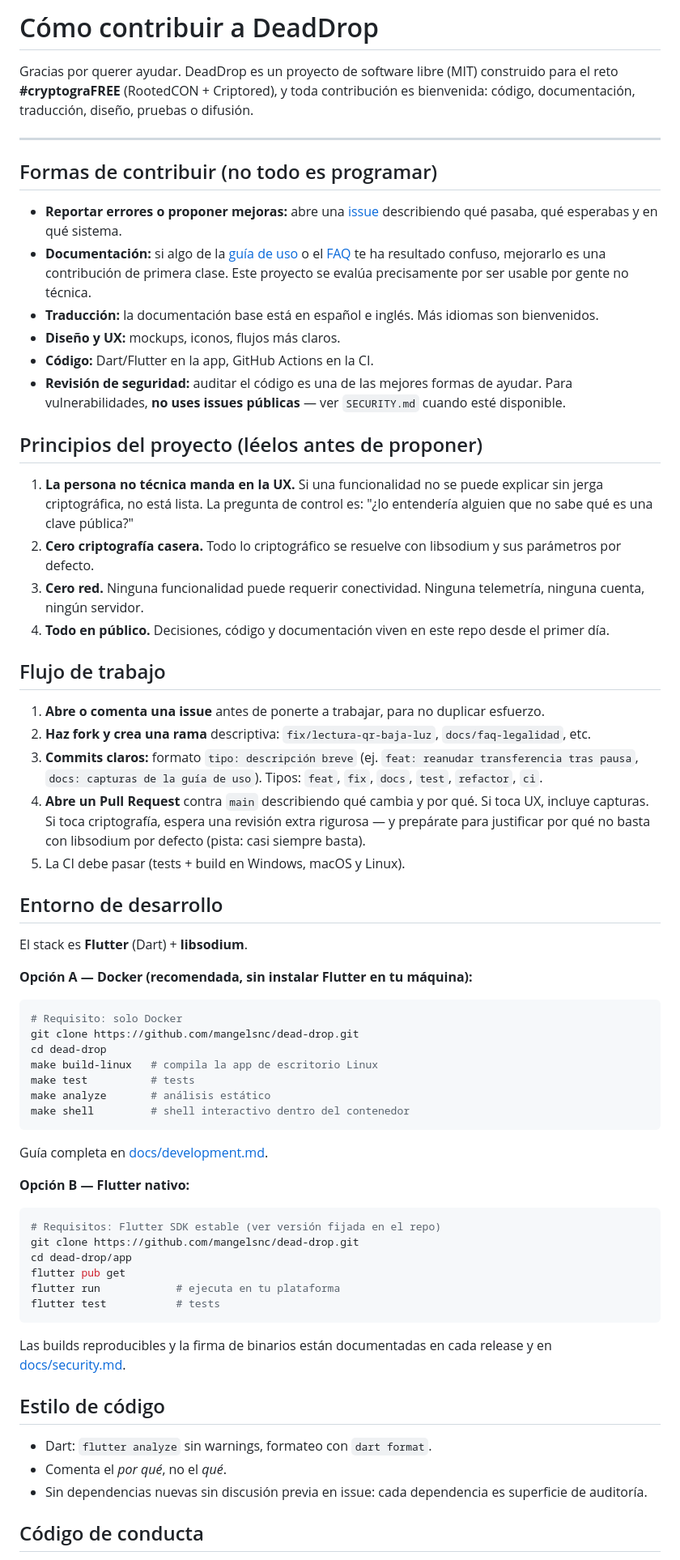
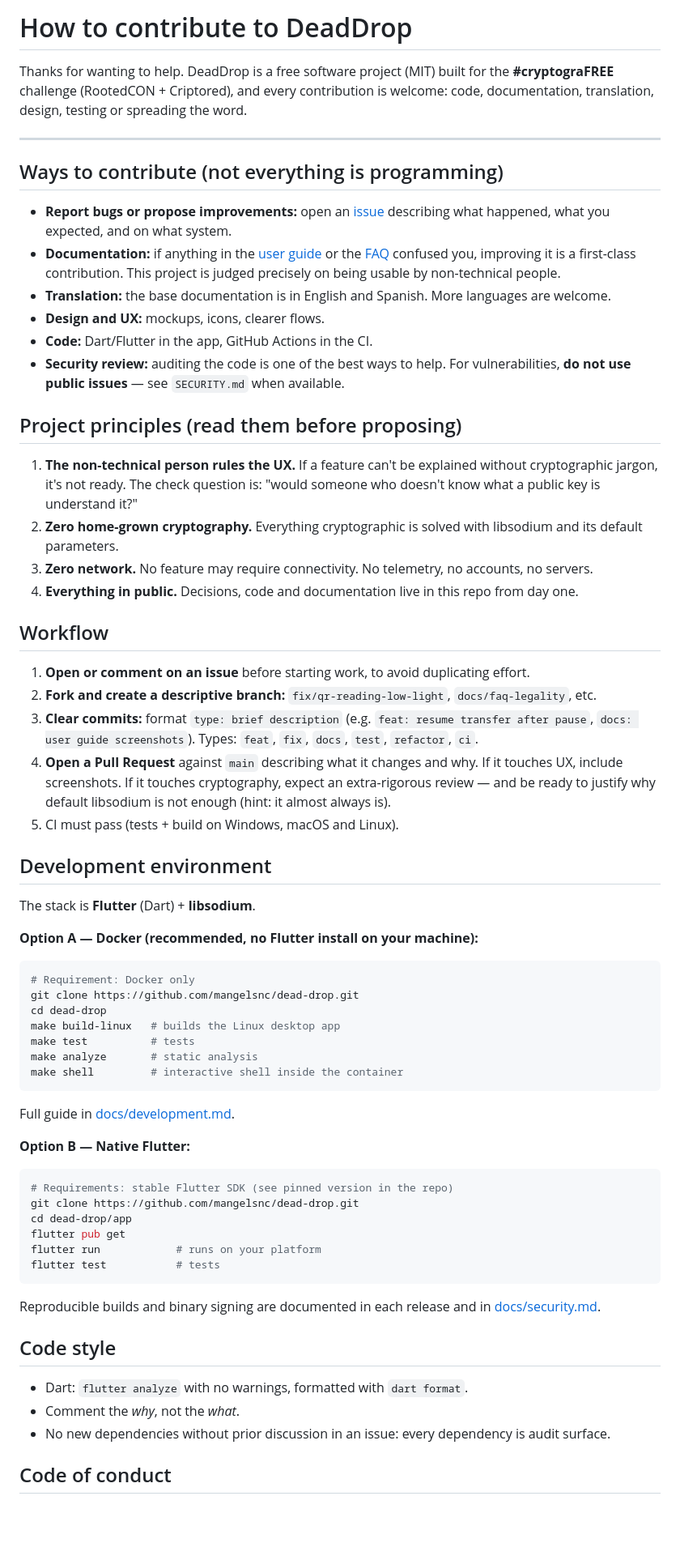
Before and after one commit to mangelsnc/dead-drop, a Markdown page: CONTRIBUTING.md, the part around one of its changes. Shown at 81% size. Drawn GitHub-style; blank space fills up the shorter version.

Commit message:
docs: translate CONTRIBUTING.md to English

````diff
--- a/CONTRIBUTING.md
+++ b/CONTRIBUTING.md
@@ -1,69 +1,69 @@
-# Cómo contribuir a DeadDrop
+# How to contribute to DeadDrop
 
-Gracias por querer ayudar. DeadDrop es un proyecto de software libre (MIT) construido para el reto **#cryptograFREE** (RootedCON + Criptored), y toda contribución es bienvenida: código, documentación, traducción, diseño, pruebas o difusión.
+Thanks for wanting to help. DeadDrop is a free software project (MIT) built for the **#cryptograFREE** challenge (RootedCON + Criptored), and every contribution is welcome: code, documentation, translation, design, testing or spreading the word.
 
 ---
 
-## Formas de contribuir (no todo es programar)
+## Ways to contribute (not everything is programming)
 
-- **Reportar errores o proponer mejoras:** abre una [issue](https://github.com/mangelsnc/dead-drop/issues) describiendo qué pasaba, qué esperabas y en qué sistema.
-- **Documentación:** si algo de la [guía de uso](docs/user-guide.md) o el [FAQ](docs/faq.md) te ha resultado confuso, mejorarlo es una contribución de primera clase. Este proyecto se evalúa precisamente por ser usable por gente no técnica.
-- **Traducción:** la documentación base está en español e inglés. Más idiomas son bienvenidos.
-- **Diseño y UX:** mockups, iconos, flujos más claros.
-- **Código:** Dart/Flutter en la app, GitHub Actions en la CI.
-- **Revisión de seguridad:** auditar el código es una de las mejores formas de ayudar. Para vulnerabilidades, **no uses issues públicas** — ver `SECURITY.md` cuando esté disponible.
+- **Report bugs or propose improvements:** open an [issue](https://github.com/mangelsnc/dead-drop/issues) describing what happened, what you expected, and on what system.
+- **Documentation:** if anything in the [user guide](docs/user-guide.md) or the [FAQ](docs/faq.md) confused you, improving it is a first-class contribution. This project is judged precisely on being usable by non-technical people.
+- **Translation:** the base documentation is in English and Spanish. More languages are welcome.
+- **Design and UX:** mockups, icons, clearer flows.
+- **Code:** Dart/Flutter in the app, GitHub Actions in the CI.
+- **Security review:** auditing the code is one of the best ways to help. For vulnerabilities, **do not use public issues** — see `SECURITY.md` when available.
 
-## Principios del proyecto (léelos antes de proponer)
+## Project principles (read them before proposing)
 
-1. **La persona no técnica manda en la UX.** Si una funcionalidad no se puede explicar sin jerga criptográfica, no está lista. La pregunta de control es: "¿lo entendería alguien que no sabe qué es una clave pública?"
-2. **Cero criptografía casera.** Todo lo criptográfico se resuelve con libsodium y sus parámetros por defecto.
-3. **Cero red.** Ninguna funcionalidad puede requerir conectividad. Ninguna telemetría, ninguna cuenta, ningún servidor.
-4. **Todo en público.** Decisiones, código y documentación viven en este repo desde el primer día.
+1. **The non-technical person rules the UX.** If a feature can't be explained without cryptographic jargon, it's not ready. The check question is: "would someone who doesn't know what a public key is understand it?"
+2. **Zero home-grown cryptography.** Everything cryptographic is solved with libsodium and its default parameters.
+3. **Zero network.** No feature may require connectivity. No telemetry, no accounts, no servers.
+4. **Everything in public.** Decisions, code and documentation live in this repo from day one.
 
-## Flujo de trabajo
+## Workflow
 
-1. **Abre o comenta una issue** antes de ponerte a trabajar, para no duplicar esfuerzo.
-2. **Haz fork y crea una rama** descriptiva: `fix/lectura-qr-baja-luz`, `docs/faq-legalidad`, etc.
-3. **Commits claros:** formato `tipo: descripción breve` (ej. `feat: reanudar transferencia tras pausa`, `docs: capturas de la guía de uso`). Tipos: `feat`, `fix`, `docs`, `test`, `refactor`, `ci`.
-4. **Abre un Pull Request** contra `main` describiendo qué cambia y por qué. Si toca UX, incluye capturas. Si toca criptografía, espera una revisión extra rigurosa — y prepárate para justificar por qué no basta con libsodium por defecto (pista: casi siempre basta).
-5. La CI debe pasar (tests + build en Windows, macOS y Linux).
+1. **Open or comment on an issue** before starting work, to avoid duplicating effort.
+2. **Fork and create a descriptive branch:** `fix/qr-reading-low-light`, `docs/faq-legality`, etc.
+3. **Clear commits:** format `type: brief description` (e.g. `feat: resume transfer after pause`, `docs: user guide screenshots`). Types: `feat`, `fix`, `docs`, `test`, `refactor`, `ci`.
+4. **Open a Pull Request** against `main` describing what it changes and why. If it touches UX, include screenshots. If it touches cryptography, expect an extra-rigorous review — and be ready to justify why default libsodium is not enough (hint: it almost always is).
+5. CI must pass (tests + build on Windows, macOS and Linux).
 
-## Entorno de desarrollo
+## Development environment
 
-El stack es **Flutter** (Dart) + **libsodium**.
+The stack is **Flutter** (Dart) + **libsodium**.
 
-**Opción A — Docker (recomendada, sin instalar Flutter en tu máquina):**
+**Option A — Docker (recommended, no Flutter install on your machine):**
 
 ```bash
-# Requisito: solo Docker
+# Requirement: Docker only
 git clone https://github.com/mangelsnc/dead-drop.git
 cd dead-drop
-make build-linux   # compila la app de escritorio Linux
+make build-linux   # builds the Linux desktop app
 make test          # tests
-make analyze       # análisis estático
-make shell         # shell interactivo dentro del contenedor
+make analyze       # static analysis
+make shell         # interactive shell inside the container
 ```
 
-Guía completa en [docs/development.md](docs/development.md).
+Full guide in [docs/development.md](docs/development.md).
 
-**Opción B — Flutter nativo:**
+**Option B — Native Flutter:**
 
 ```bash
-# Requisitos: Flutter SDK estable (ver versión fijada en el repo)
+# Requirements: stable Flutter SDK (see pinned version in the repo)
 git clone https://github.com/mangelsnc/dead-drop.git
 cd dead-drop/app
 flutter pub get
-flutter run            # ejecuta en tu plataforma
+flutter run            # runs on your platform
 flutter test           # tests
 ```
 
-Las builds reproducibles y la firma de binarios están documentadas en cada release y en [docs/security.md](docs/security.md).
+Reproducible builds and binary signing are documented in each release and in [docs/security.md](docs/security.md).
 
-## Estilo de código
+## Code style
 
-- Dart: `flutter analyze` sin warnings, formateo con `dart format`.
-- Comenta el *por qué*, no el *qué*.
-- Sin dependencias nuevas sin discusión previa en issue: cada dependencia es superficie de auditoría.
+- Dart: `flutter analyze` with no warnings, formatted with `dart format`.
+- Comment the *why*, not the *what*.
+- No new dependencies without prior discussion in an issue: every dependency is audit surface.
 
-## Código de conducta
+## Code of conduct
 
````
Also changed, not shown: other parts of CONTRIBUTING.md (+3 -3 lines).
